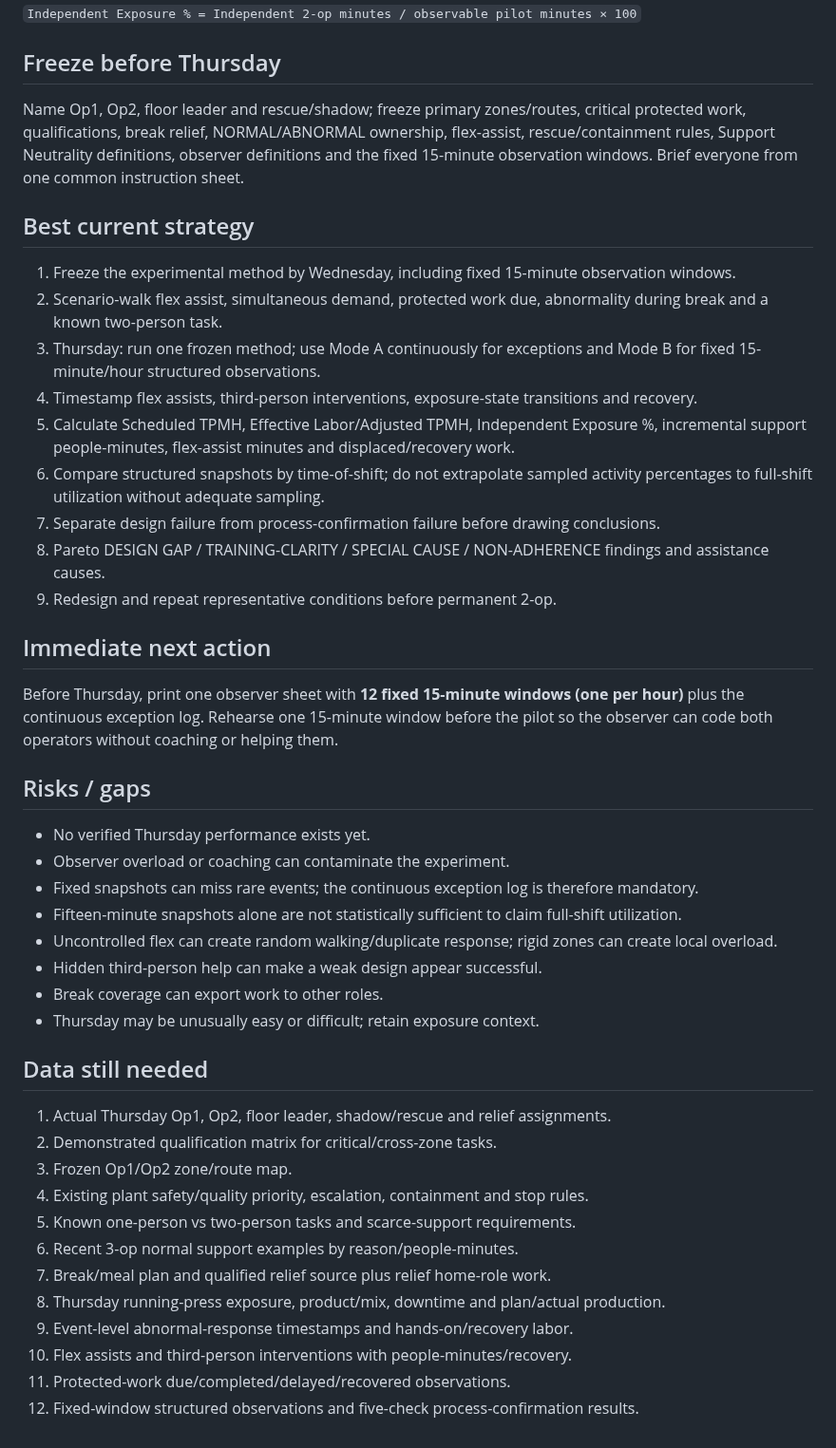
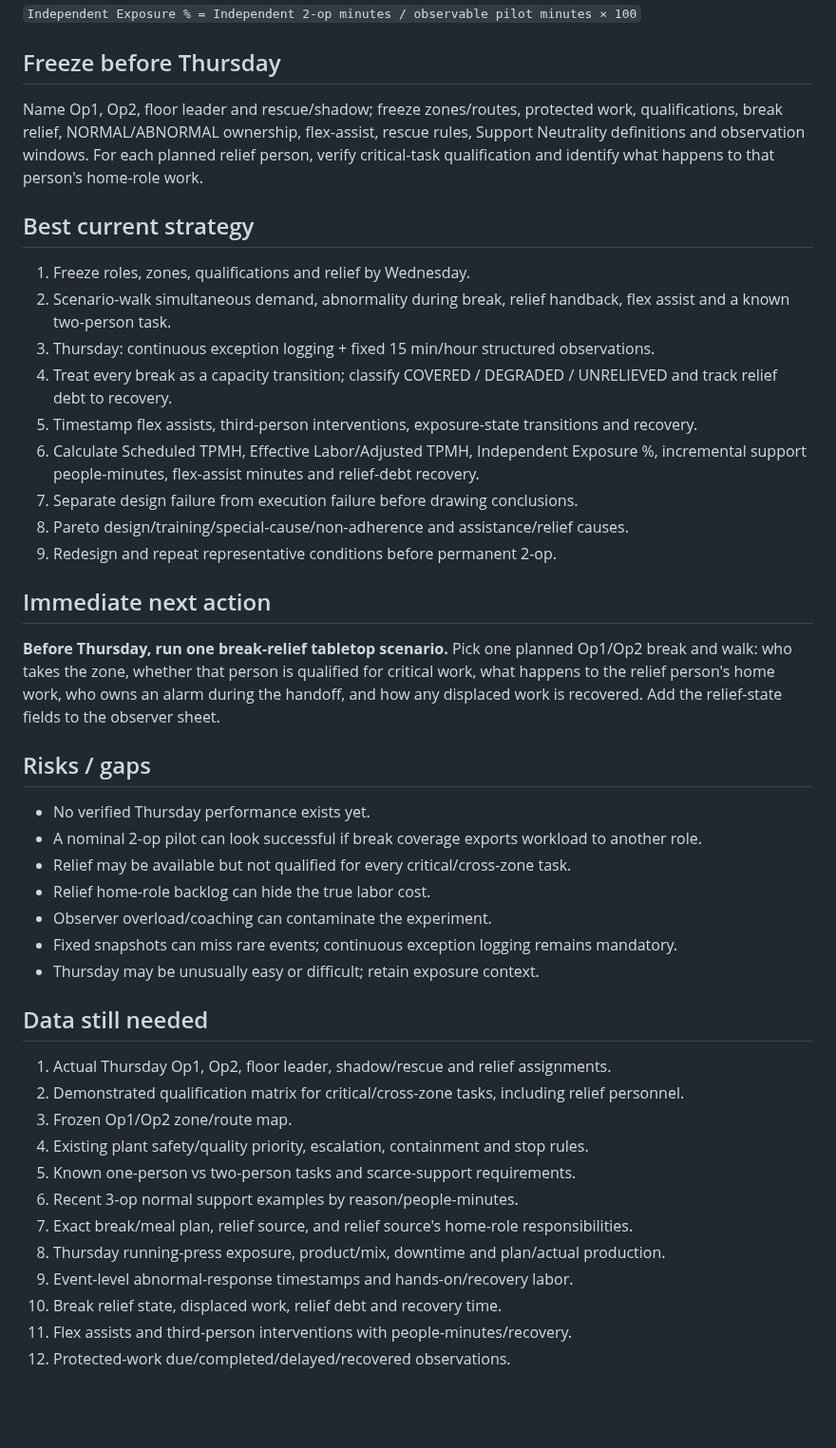
Before and after one commit to nithin1999/Playground, a Markdown page: curing-tpmh-dashboard/README.md, the part around one of its changes. Shown at 95% size. GitHub-like rendering; blank space fills up the shorter version.

Commit message:
Add break-relief capacity protection to pilot strategy

```diff
--- a/curing-tpmh-dashboard/README.md
+++ b/curing-tpmh-dashboard/README.md
@@ -47,42 +54,41 @@ For every non-Op1/Op2 intervention classify support as **BASELINE-NORMAL**, **IN
 `Independent Exposure % = Independent 2-op minutes / observable pilot minutes × 100`
 
 ## Freeze before Thursday
-Name Op1, Op2, floor leader and rescue/shadow; freeze primary zones/routes, critical protected work, qualifications, break relief, NORMAL/ABNORMAL ownership, flex-assist, rescue/containment rules, Support Neutrality definitions, observer definitions and the fixed 15-minute observation windows. Brief everyone from one common instruction sheet.
+Name Op1, Op2, floor leader and rescue/shadow; freeze zones/routes, protected work, qualifications, break relief, NORMAL/ABNORMAL ownership, flex-assist, rescue rules, Support Neutrality definitions and observation windows. For each planned relief person, verify critical-task qualification and identify what happens to that person's home-role work.
 
 ## Best current strategy
-1. Freeze the experimental method by Wednesday, including fixed 15-minute observation windows.
-2. Scenario-walk flex assist, simultaneous demand, protected work due, abnormality during break and a known two-person task.
-3. Thursday: run one frozen method; use Mode A continuously for exceptions and Mode B for fixed 15-minute/hour structured observations.
-4. Timestamp flex assists, third-person interventions, exposure-state transitions and recovery.
-5. Calculate Scheduled TPMH, Effective Labor/Adjusted TPMH, Independent Exposure %, incremental support people-minutes, flex-assist minutes and displaced/recovery work.
-6. Compare structured snapshots by time-of-shift; do not extrapolate sampled activity percentages to full-shift utilization without adequate sampling.
-7. Separate design failure from process-confirmation failure before drawing conclusions.
-8. Pareto DESIGN GAP / TRAINING-CLARITY / SPECIAL CAUSE / NON-ADHERENCE findings and assistance causes.
+1. Freeze roles, zones, qualifications and relief by Wednesday.
+2. Scenario-walk simultaneous demand, abnormality during break, relief handback, flex assist and a known two-person task.
+3. Thursday: continuous exception logging + fixed 15 min/hour structured observations.
+4. Treat every break as a capacity transition; classify COVERED / DEGRADED / UNRELIEVED and track relief debt to recovery.
+5. Timestamp flex assists, third-person interventions, exposure-state transitions and recovery.
+6. Calculate Scheduled TPMH, Effective Labor/Adjusted TPMH, Independent Exposure %, incremental support people-minutes, flex-assist minutes and relief-debt recovery.
+7. Separate design failure from execution failure before drawing conclusions.
+8. Pareto design/training/special-cause/non-adherence and assistance/relief causes.
 9. Redesign and repeat representative conditions before permanent 2-op.
 
 ## Immediate next action
-Before Thursday, print one observer sheet with **12 fixed 15-minute windows (one per hour)** plus the continuous exception log. Rehearse one 15-minute window before the pilot so the observer can code both operators without coaching or helping them.
+**Before Thursday, run one break-relief tabletop scenario.** Pick one planned Op1/Op2 break and walk: who takes the zone, whether that person is qualified for critical work, what happens to the relief person's home work, who owns an alarm during the handoff, and how any displaced work is recovered. Add the relief-state fields to the observer sheet.
 
 ## Risks / gaps
 - No verified Thursday performance exists yet.
-- Observer overload or coaching can contaminate the experiment.
-- Fixed snapshots can miss rare events; the continuous exception log is therefore mandatory.
-- Fifteen-minute snapshots alone are not statistically sufficient to claim full-shift utilization.
-- Uncontrolled flex can create random walking/duplicate response; rigid zones can create local overload.
-- Hidden third-person help can make a weak design appear successful.
-- Break coverage can export work to other roles.
+- A nominal 2-op pilot can look successful if break coverage exports workload to another role.
+- Relief may be available but not qualified for every critical/cross-zone task.
+- Relief home-role backlog can hide the true labor cost.
+- Observer overload/coaching can contaminate the experiment.
+- Fixed snapshots can miss rare events; continuous exception logging remains mandatory.
 - Thursday may be unusually easy or difficult; retain exposure context.
 
 ## Data still needed
 1. Actual Thursday Op1, Op2, floor leader, shadow/rescue and relief assignments.
-2. Demonstrated qualification matrix for critical/cross-zone tasks.
+2. Demonstrated qualification matrix for critical/cross-zone tasks, including relief personnel.
 3. Frozen Op1/Op2 zone/route map.
 4. Existing plant safety/quality priority, escalation, containment and stop rules.
 5. Known one-person vs two-person tasks and scarce-support requirements.
 6. Recent 3-op normal support examples by reason/people-minutes.
-7. Break/meal plan and qualified relief source plus relief home-role work.
+7. Exact break/meal plan, relief source, and relief source's home-role responsibilities.
 8. Thursday running-press exposure, product/mix, downtime and plan/actual production.
 9. Event-level abnormal-response timestamps and hands-on/recovery labor.
-10. Flex assists and third-person interventions with people-minutes/recovery.
-11. Protected-work due/completed/delayed/recovered observations.
-12. Fixed-window structured observations and five-check process-confirmation results.
+10. Break relief state, displaced work, relief debt and recovery time.
+11. Flex assists and third-person interventions with people-minutes/recovery.
+12. Protected-work due/completed/delayed/recovered observations.
```
Also changed, not shown: other parts of curing-tpmh-dashboard/README.md (+23 -16 lines).
